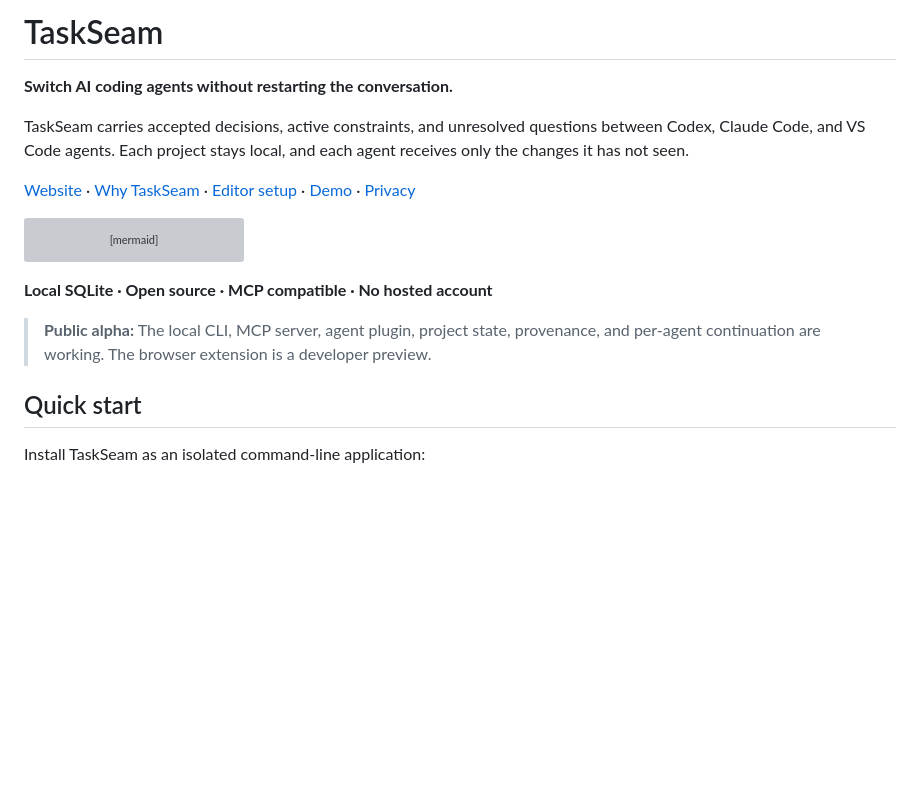
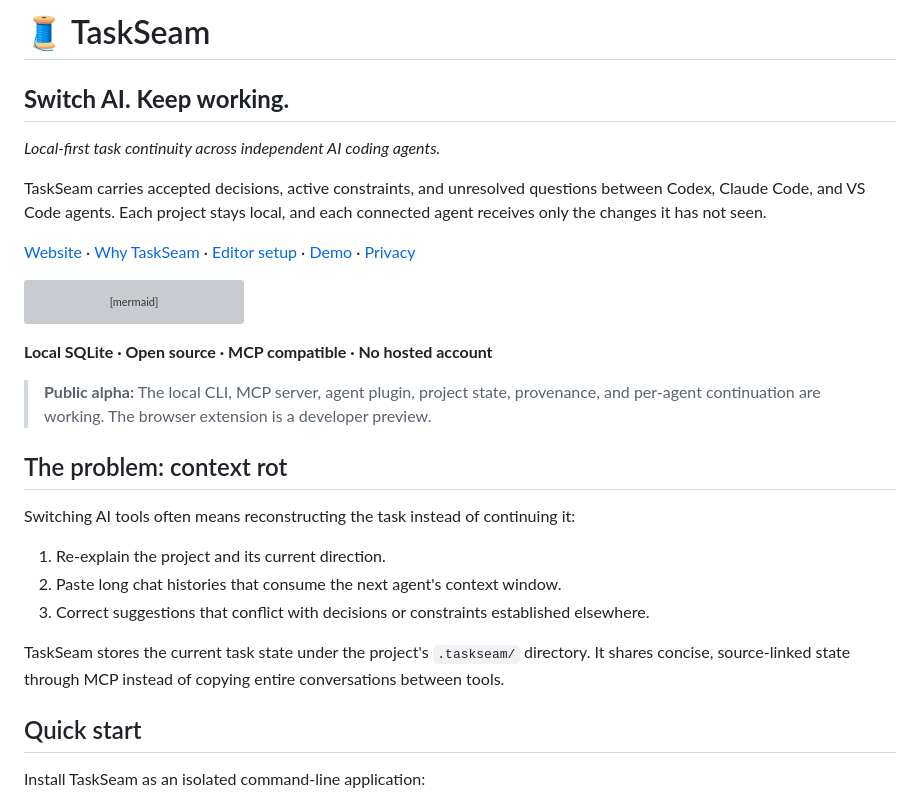
Before and after one commit to TaskSeam/taskseam, a Markdown page: README.md, the part around the change. Rendered like a GitHub page; blank space fills up the shorter version; grey boxes are pictures that could not be loaded.

Commit message:
Clarify TaskSeam context continuity problem

```diff
--- a/README.md
+++ b/README.md
@@ -1,8 +1,10 @@
-# TaskSeam
+# 🧵 TaskSeam
 
-**Switch AI coding agents without restarting the conversation.**
+## **Switch AI. Keep working.**
 
-TaskSeam carries accepted decisions, active constraints, and unresolved questions between Codex, Claude Code, and VS Code agents. Each project stays local, and each agent receives only the changes it has not seen.
+*Local-first task continuity across independent AI coding agents.*
+
+TaskSeam carries accepted decisions, active constraints, and unresolved questions between Codex, Claude Code, and VS Code agents. Each project stays local, and each connected agent receives only the changes it has not seen.
 
 [Website](https://taskseam.github.io/taskseam/) · [Why TaskSeam](https://github.com/TaskSeam/taskseam/blob/main/docs/WHY_TASKSEAM.md) · [Editor setup](https://github.com/TaskSeam/taskseam/blob/main/docs/EDITOR_SETUP.md) · [Demo](https://github.com/TaskSeam/taskseam/blob/main/docs/DEMO.md) · [Privacy](https://github.com/TaskSeam/taskseam/blob/main/PRIVACY.md)
 
@@ -18,6 +20,16 @@ flowchart LR
 **Local SQLite · Open source · MCP compatible · No hosted account**
 
 > **Public alpha:** The local CLI, MCP server, agent plugin, project state, provenance, and per-agent continuation are working. The browser extension is a developer preview.
+
+## The problem: context rot
+
+Switching AI tools often means reconstructing the task instead of continuing it:
+
+1. Re-explain the project and its current direction.
+2. Paste long chat histories that consume the next agent's context window.
+3. Correct suggestions that conflict with decisions or constraints established elsewhere.
+
+TaskSeam stores the current task state under the project's `.taskseam/` directory. It shares concise, source-linked state through MCP instead of copying entire conversations between tools.
 
 ## Quick start
 
```
